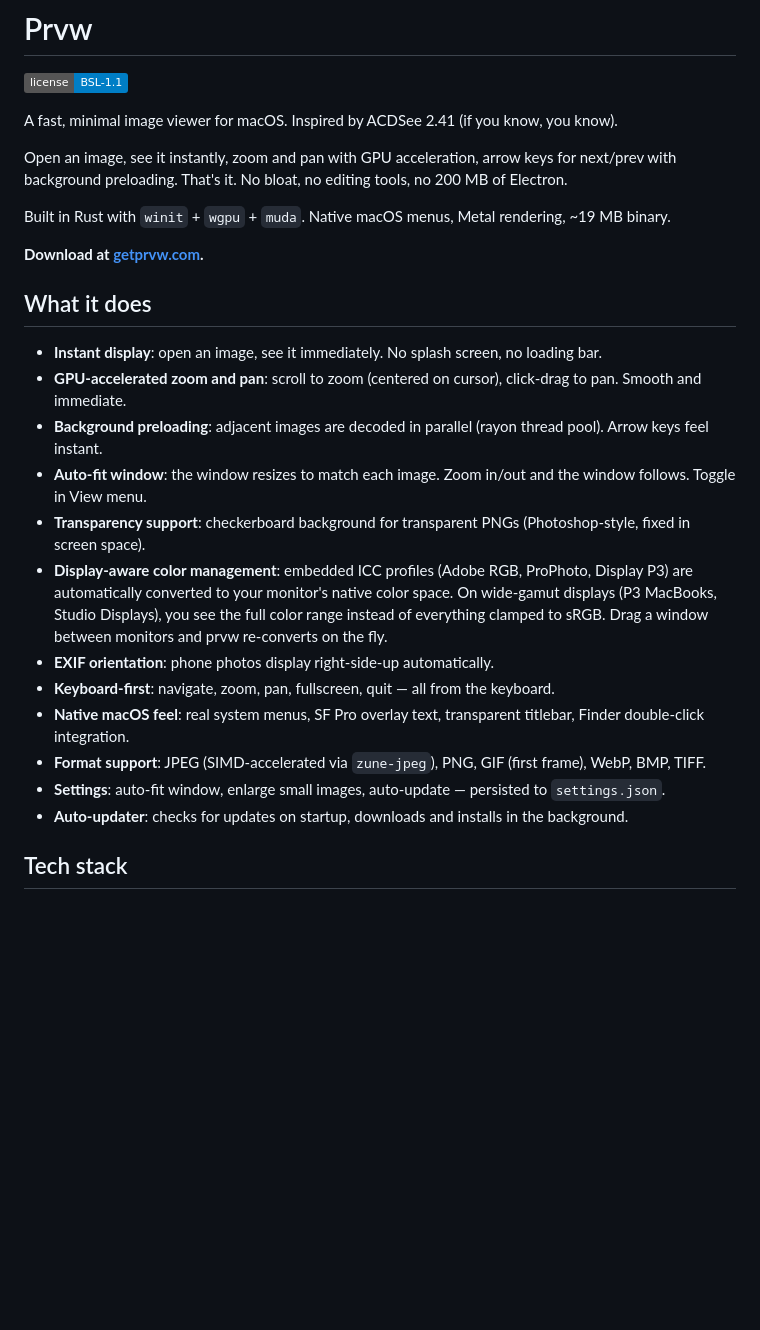
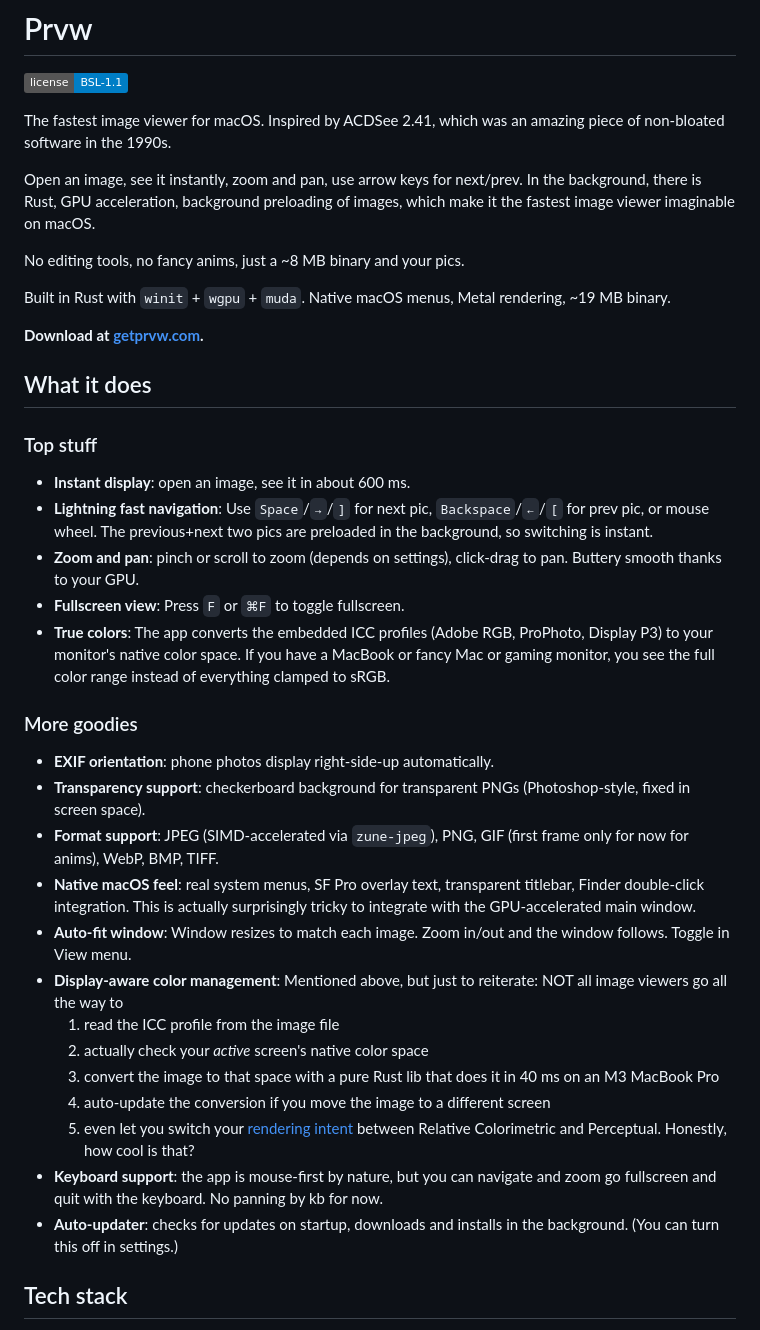
Before and after one commit to vdavid/prvw, a Markdown page: README.md, the part around one of its changes. Rendered like a GitHub page; badges without logos; blank space fills up the shorter version.

```diff
--- a/README.md
+++ b/README.md
@@ -2,10 +2,13 @@
 
 ![License](https://img.shields.io/badge/license-BSL--1.1-blue)
 
-A fast, minimal image viewer for macOS. Inspired by ACDSee 2.41 (if you know, you know).
+The fastest image viewer for macOS.
+Inspired by ACDSee 2.41, which was an amazing piece of non-bloated software in the 1990s.
 
-Open an image, see it instantly, zoom and pan with GPU acceleration, arrow keys for next/prev with background preloading.
-That's it. No bloat, no editing tools, no 200 MB of Electron.
+Open an image, see it instantly, zoom and pan, use arrow keys for next/prev.
+In the background, there is Rust, GPU acceleration, background preloading of images, which make it the fastest image viewer imaginable on macOS.
+
+No editing tools, no fancy anims, just a ~8 MB binary and your pics.
 
 Built in Rust with `winit` + `wgpu` + `muda`. Native macOS menus, Metal rendering, ~19 MB binary.
 
@@ -13,18 +16,33 @@ Built in Rust with `winit` + `wgpu` + `muda`. Native macOS menus, Metal renderin
 
 ## What it does
 
-- **Instant display**: open an image, see it immediately. No splash screen, no loading bar.
-- **GPU-accelerated zoom and pan**: scroll to zoom (centered on cursor), click-drag to pan. Smooth and immediate.
-- **Background preloading**: adjacent images are decoded in parallel (rayon thread pool). Arrow keys feel instant.
-- **Auto-fit window**: the window resizes to match each image. Zoom in/out and the window follows. Toggle in View menu.
+### Top stuff
+
+- **Instant display**: open an image, see it in about 600 ms.
+- **Lightning fast navigation**: Use `Space`/`→`/`]` for next pic, `Backspace`/`←`/`[` for prev pic, or mouse wheel.
+  The previous+next two pics are preloaded in the background, so switching is instant.
+- **Zoom and pan**: pinch or scroll to zoom (depends on settings), click-drag to pan. Buttery smooth thanks to your GPU.
+- **Fullscreen view**: Press `F` or `⌘F` to toggle fullscreen.
+- **True colors**: The app converts the embedded ICC profiles (Adobe RGB, ProPhoto, Display P3) to your monitor's native color space.
+  If you have a MacBook or fancy Mac or gaming monitor, you see the full color range instead of everything clamped to sRGB.
+
+### More goodies
+
+- **EXIF orientation**: phone photos display right-side-up automatically.
 - **Transparency support**: checkerboard background for transparent PNGs (Photoshop-style, fixed in screen space).
-- **Display-aware color management**: embedded ICC profiles (Adobe RGB, ProPhoto, Display P3) are automatically converted to your monitor's native color space. On wide-gamut displays (P3 MacBooks, Studio Displays), you see the full color range instead of everything clamped to sRGB. Drag a window between monitors and prvw re-converts on the fly.
-- **EXIF orientation**: phone photos display right-side-up automatically.
-- **Keyboard-first**: navigate, zoom, pan, fullscreen, quit — all from the keyboard.
+- **Format support**: JPEG (SIMD-accelerated via `zune-jpeg`), PNG, GIF (first frame only for now for anims), WebP, BMP, TIFF.
 - **Native macOS feel**: real system menus, SF Pro overlay text, transparent titlebar, Finder double-click integration.
-- **Format support**: JPEG (SIMD-accelerated via `zune-jpeg`), PNG, GIF (first frame), WebP, BMP, TIFF.
-- **Settings**: auto-fit window, enlarge small images, auto-update — persisted to `settings.json`.
-- **Auto-updater**: checks for updates on startup, downloads and installs in the background.
+  This is actually surprisingly tricky to integrate with the GPU-accelerated main window.
+- **Auto-fit window**: Window resizes to match each image. Zoom in/out and the window follows. Toggle in View menu.
+- **Display-aware color management**: Mentioned above, but just to reiterate: NOT all image viewers go all the way to
+  1. read the ICC profile from the image file
+  2. actually check your _active_ screen's native color space
+  3. convert the image to that space with a pure Rust lib that does it in 40 ms on an M3 MacBook Pro
+  4. auto-update the conversion if you move the image to a different screen
+  5. even let you switch your [rendering intent](https://en.wikipedia.org/wiki/Color_management#Rendering_intent) between Relative Colorimetric and Perceptual.
+  Honestly, how cool is that?
+- **Keyboard support**: the app is mouse-first by nature, but you can navigate and zoom go fullscreen and quit with the keyboard. No panning by kb for now.
+- **Auto-updater**: checks for updates on startup, downloads and installs in the background. (You can turn this off in settings.)
 
 ## Tech stack
 
```
Also changed, not shown: other parts of README.md (+32 -33 lines).
